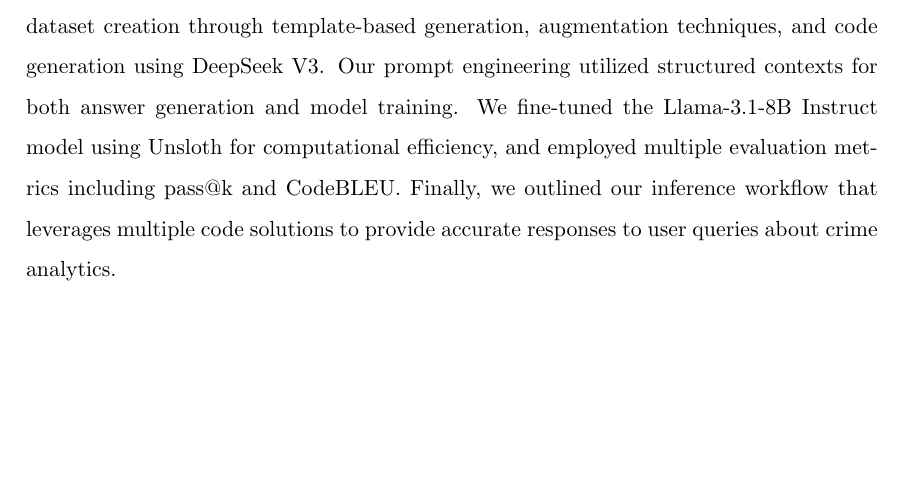
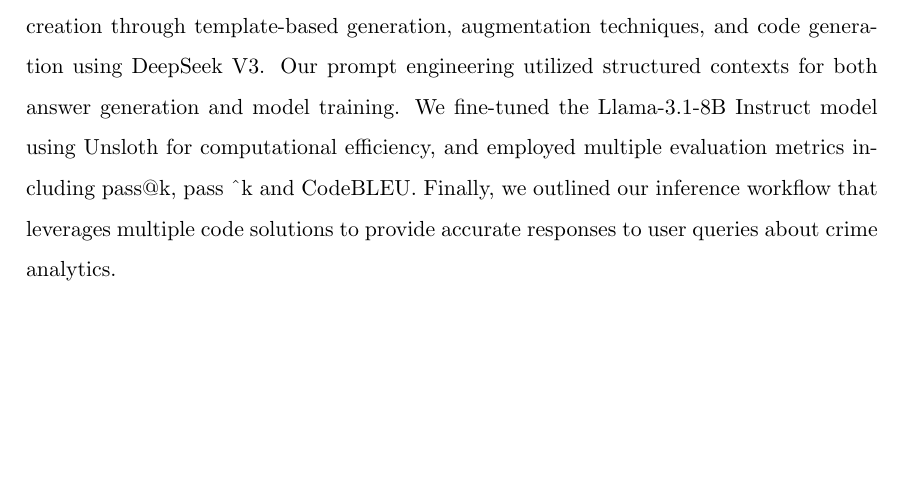
Before and after one commit to jeremy-jmc/utec-tesis, a LaTeX thesis (doc/main.tex, which reads doc/secciones/capitulo3.tex): part of page 34 of 66, cut so that both start at the same text. Compiled offline with pdfLaTeX.

Commit message:
cambios en q2 study case

```diff
--- a/doc/secciones/capitulo3.tex
+++ b/doc/secciones/capitulo3.tex
@@ -194,4 +194,4 @@ This section describes the inference pipeline implemented for our case studies,
 
 \section{Summary}
 
-This methodology chapter presented a comprehensive framework for crime data analysis through natural language queries. Beginning with dataset preparation using Chinese crime data, administrative boundaries, and road networks, we detailed the data cleaning process and focused on three high-crime provinces. We then described our question-code dataset creation through template-based generation, augmentation techniques, and code generation using DeepSeek V3. Our prompt engineering utilized structured contexts for both answer generation and model training. We fine-tuned the Llama-3.1-8B Instruct model using Unsloth for computational efficiency, and employed multiple evaluation metrics including pass@k and CodeBLEU. Finally, we outlined our inference workflow that leverages multiple code solutions to provide accurate responses to user queries about crime analytics.
+This methodology chapter presented a comprehensive framework for crime data analysis through natural language queries. Beginning with dataset preparation using Chinese crime data, administrative boundaries, and road networks, we detailed the data cleaning process and focused on three high-crime provinces. We then described our question-code dataset creation through template-based generation, augmentation techniques, and code generation using DeepSeek V3. Our prompt engineering utilized structured contexts for both answer generation and model training. We fine-tuned the Llama-3.1-8B Instruct model using Unsloth for computational efficiency, and employed multiple evaluation metrics including pass@k, pass \textasciicircum k and CodeBLEU. Finally, we outlined our inference workflow that leverages multiple code solutions to provide accurate responses to user queries about crime analytics.
```
